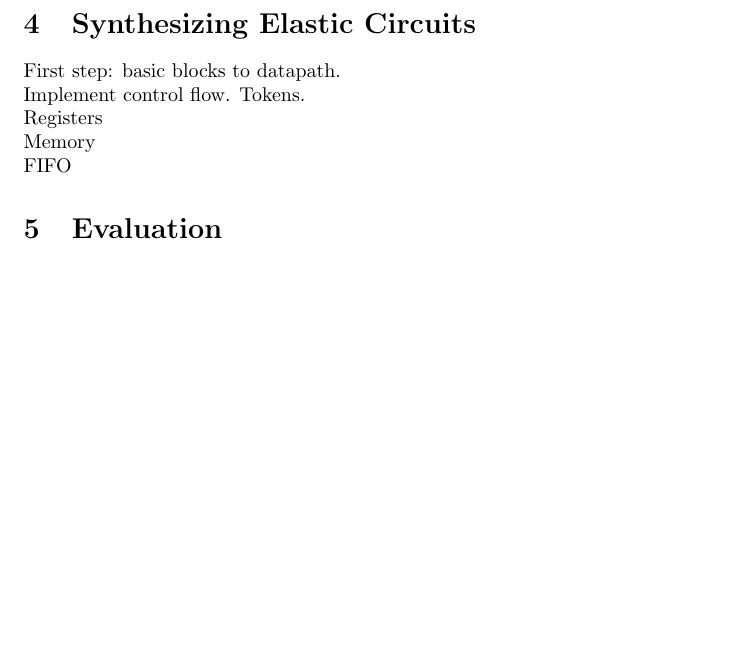
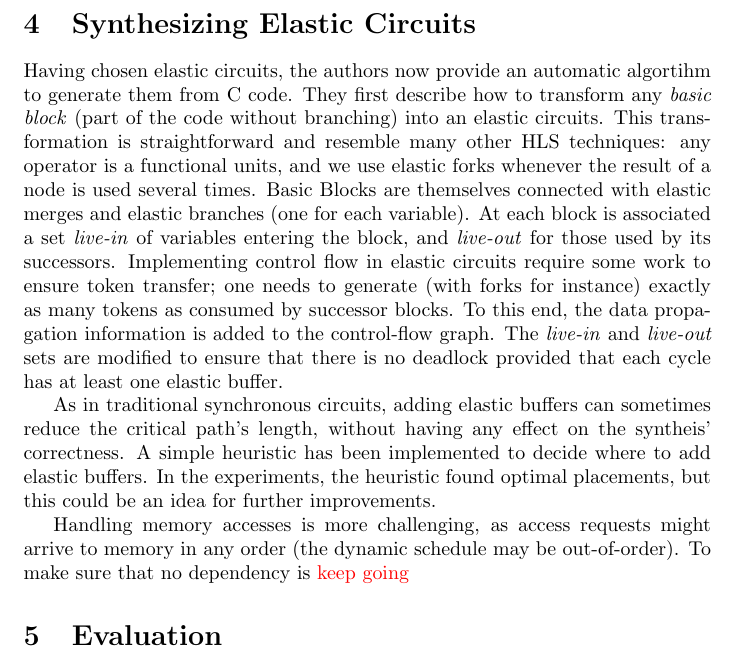
Before and after one commit to Aurele-Barriere/ada_homework, a LaTeX document (main.tex): part of page 4 of 5, cut so that both start at the same text, the shorter picture padded with empty space. Compiled offline with pdfLaTeX.

Commit message:
synthesis of circuits

```diff
--- a/main.tex
+++ b/main.tex
@@ -166,12 +164,17 @@ As an example, we present in Figure ? a simplified elastic circuit for the progr
 
 
 \section{Synthesizing Elastic Circuits}
+Having chosen elastic circuits, the authors now provide an automatic algortihm to generate them from C code.
+They first describe how to transform any \textit{basic block} (part of the code without branching) into an elastic circuits. This transformation is straightforward and resemble many other HLS techniques: any operator is a functional units, and we use elastic forks whenever the result of a node is used several times.
+Basic Blocks are themselves connected with elastic merges and elastic branches (one for each variable).
+At each block is associated a set \textit{live-in} of variables entering the block, and \textit{live-out} for those used by its successors.
+Implementing control flow in elastic circuits require some work to ensure token transfer; one needs to generate (with forks for instance) exactly as many tokens as consumed by successor blocks. To this end, the data propagation information is added to the control-flow graph. The \textit{live-in} and \textit{live-out} sets are modified to ensure that there is no deadlock provided that each cycle has at least one elastic buffer.
 
-First step: basic blocks to datapath.\\
-Implement control flow. Tokens.\\
-Registers\\
-Memory\\
-FIFO
+As in traditional synchronous circuits, adding elastic buffers can sometimes reduce the critical path's length, without having any effect on the syntheis' correctness. A simple heuristic has been implemented to decide where to add elastic buffers. In the experiments, the heuristic found optimal placements, but this could be an idea for further improvements.
+
+Handling memory accesses is more challenging, as access requests might arrive to memory in any order (the dynamic schedule may be out-of-order).
+To make sure that no dependency is \todo{keep going}
+
 
 \section{Evaluation}
 The authors implemented a basic synthesizer following the described techniques.
```
Also changed, not shown: main.tex (4 more changed lines).
